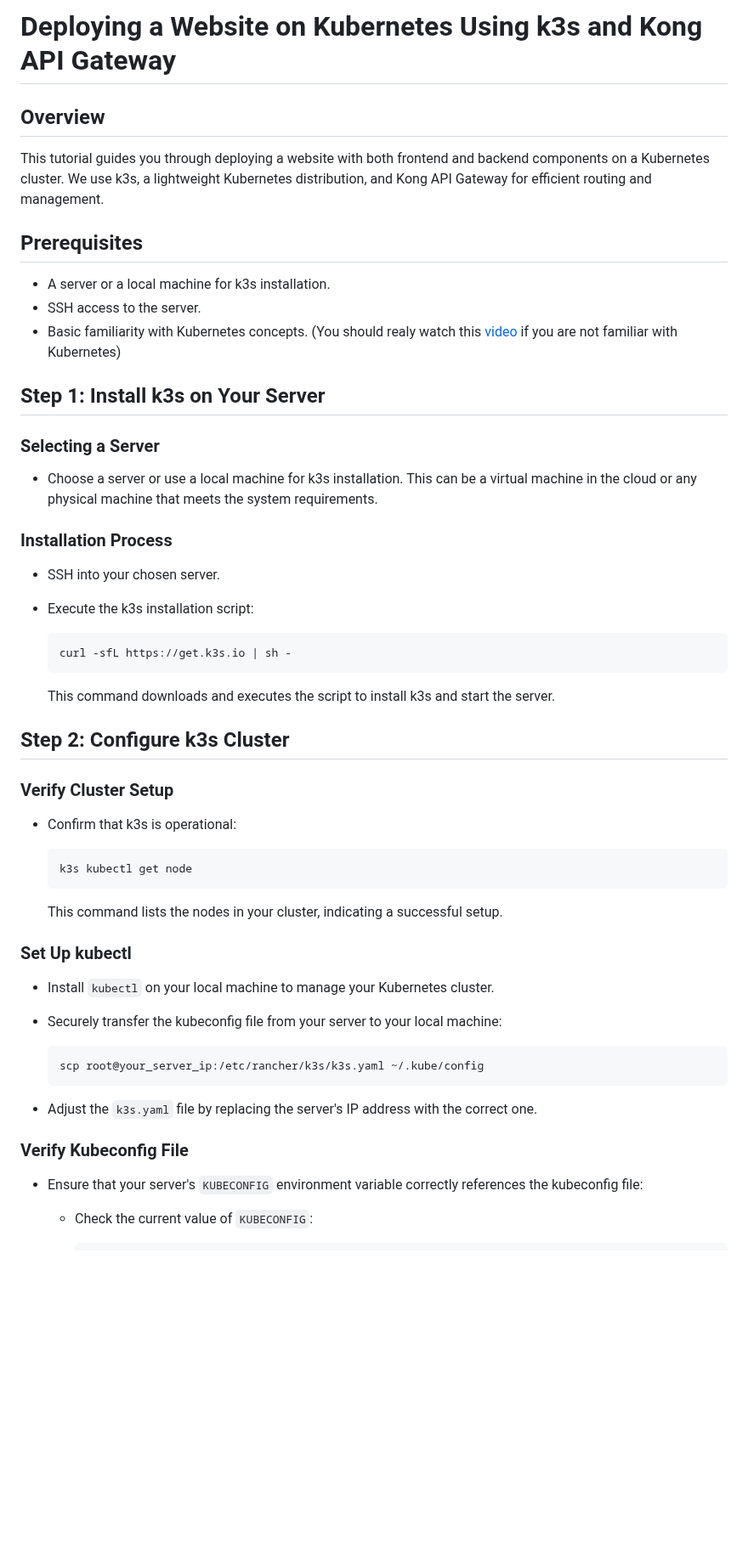
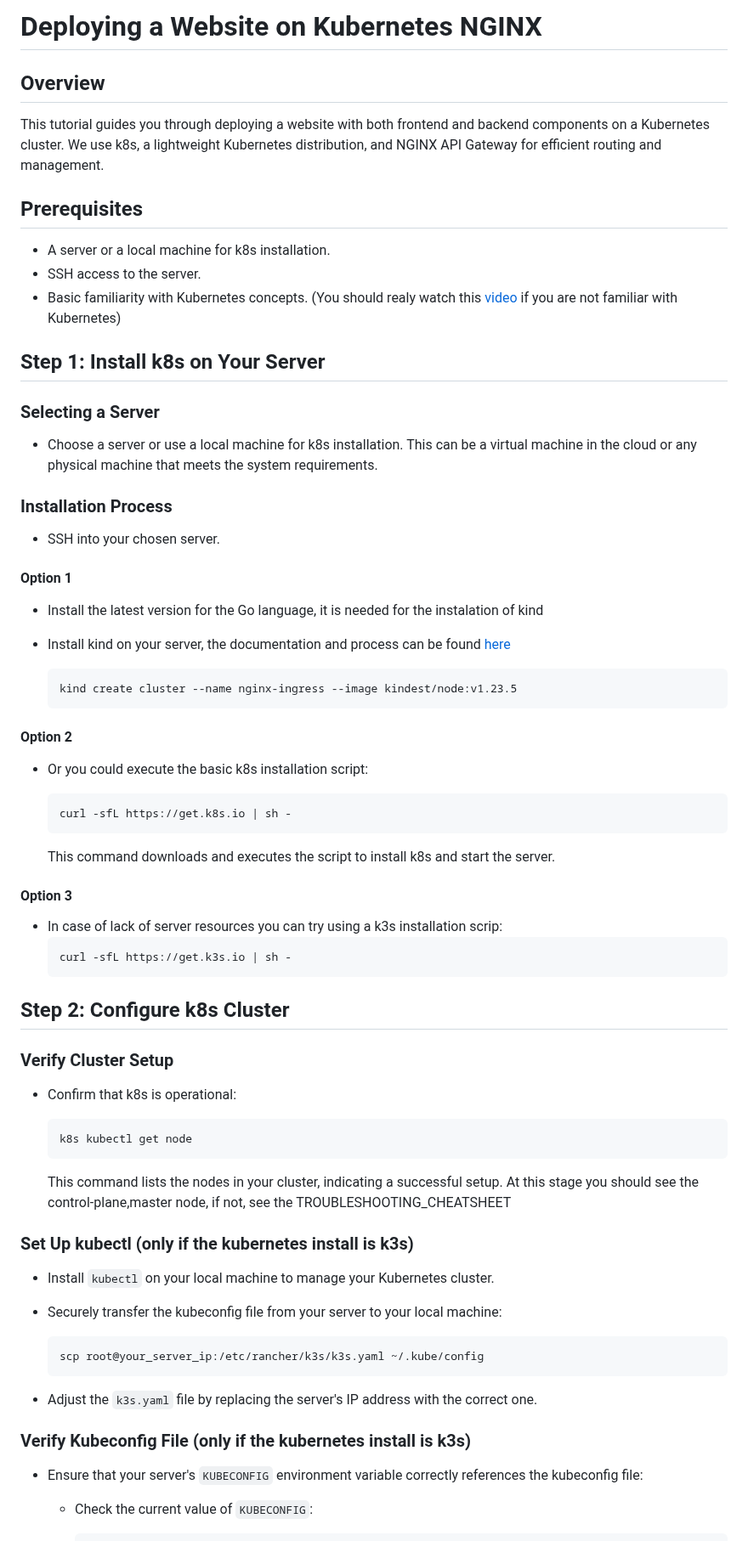
Before and after one commit to LEBaz2211/kubernetes_tutorial, a Markdown page: DEPLOYMENT_TUTORIAL.md, the part around one of its changes. Shown at 85% size. Rendered like a GitHub page; blank space fills up the shorter version.

````diff
--- a/DEPLOYMENT_TUTORIAL.md
+++ b/DEPLOYMENT_TUTORIAL.md
@@ -1,45 +1,60 @@
-# Deploying a Website on Kubernetes Using k3s and Kong API Gateway
+# Deploying a Website on Kubernetes NGINX
 
 ## Overview
 
-This tutorial guides you through deploying a website with both frontend and backend components on a Kubernetes cluster. We use k3s, a lightweight Kubernetes distribution, and Kong API Gateway for efficient routing and management.
+This tutorial guides you through deploying a website with both frontend and backend components on a Kubernetes cluster. We use k8s, a lightweight Kubernetes distribution, and NGINX API Gateway for efficient routing and management.
 
 ## Prerequisites
 
-- A server or a local machine for k3s installation.
+- A server or a local machine for k8s installation.
 - SSH access to the server.
 - Basic familiarity with Kubernetes concepts. (You should realy watch this [video](https://www.youtube.com/watch?v=wXuSqFJVNQA) if you are not familiar with Kubernetes)
 
-## Step 1: Install k3s on Your Server
+## Step 1: Install k8s on Your Server
 
 ### Selecting a Server
 
-- Choose a server or use a local machine for k3s installation. This can be a virtual machine in the cloud or any physical machine that meets the system requirements.
+- Choose a server or use a local machine for k8s installation. This can be a virtual machine in the cloud or any physical machine that meets the system requirements.
 
 ### Installation Process
 
 - SSH into your chosen server.
-- Execute the k3s installation script:
+#### Option 1
+- Install the latest version for the Go language, it is needed for the instalation of kind
+- Install kind on your server, the documentation and process can be found [here]( https://kind.sigs.k8s.io/)
 
+  ```bash
+  kind create cluster --name nginx-ingress --image kindest/node:v1.23.5
+  ```
+
+#### Option 2
+- Or you could execute the basic k8s installation script:
+  ```bash
+  curl -sfL https://get.k8s.io | sh -
+  ```
+
+  This command downloads and executes the script to install k8s and start the server.
+
+#### Option 3
+- In case of lack of server resources you can try using a k3s installation scrip:
   ```bash
   curl -sfL https://get.k3s.io | sh -
   ```
 
-  This command downloads and executes the script to install k3s and start the server.
-
-## Step 2: Configure k3s Cluster
+## Step 2: Configure k8s Cluster
 
 ### Verify Cluster Setup
 
-- Confirm that k3s is operational:
+- Confirm that k8s is operational:
 
   ```bash
-  k3s kubectl get node
+  k8s kubectl get node
   ```
 
   This command lists the nodes in your cluster, indicating a successful setup.
+  At this stage you should see the control-plane,master node, if not, see the TROUBLESHOOTING_CHEATSHEET
 
-### Set Up kubectl
+### Set Up kubectl (only if the kubernetes install is k3s)
 
 - Install `kubectl` on your local machine to manage your Kubernetes cluster.
 - Securely transfer the kubeconfig file from your server to your local machine:
@@ -50,7 +65,7 @@ This tutorial guides you through deploying a website with both frontend and back
 
 - Adjust the `k3s.yaml` file by replacing the server's IP address with the correct one.
 
-### Verify Kubeconfig File
+### Verify Kubeconfig File (only if the kubernetes install is k3s)
 
 - Ensure that your server's `KUBECONFIG` environment variable correctly references the kubeconfig file:
 
````
Also changed, not shown: other parts of DEPLOYMENT_TUTORIAL.md (+63 -43 lines).
